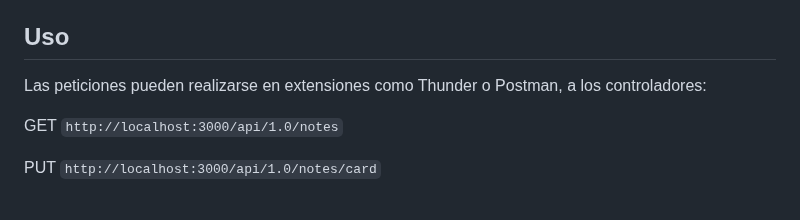
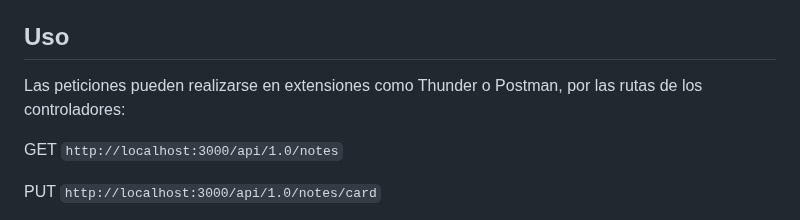
Before and after one commit to AxelK1999/TaskCheck-API, a Markdown page: README.md, the part around the change. Rendered like a GitHub page.

```diff
--- a/README.md
+++ b/README.md
@@ -42,7 +42,7 @@ La misma presenta una version que contiene como base de datos un archivo JSON [u
 
 ## Uso
 
-Las peticiones pueden realizarse en extensiones como Thunder o Postman, a los controladores:
+Las peticiones pueden realizarse en extensiones como Thunder o Postman, por las rutas de los controladores:
 
 GET `http://localhost:3000/api/1.0/notes`
 
```
